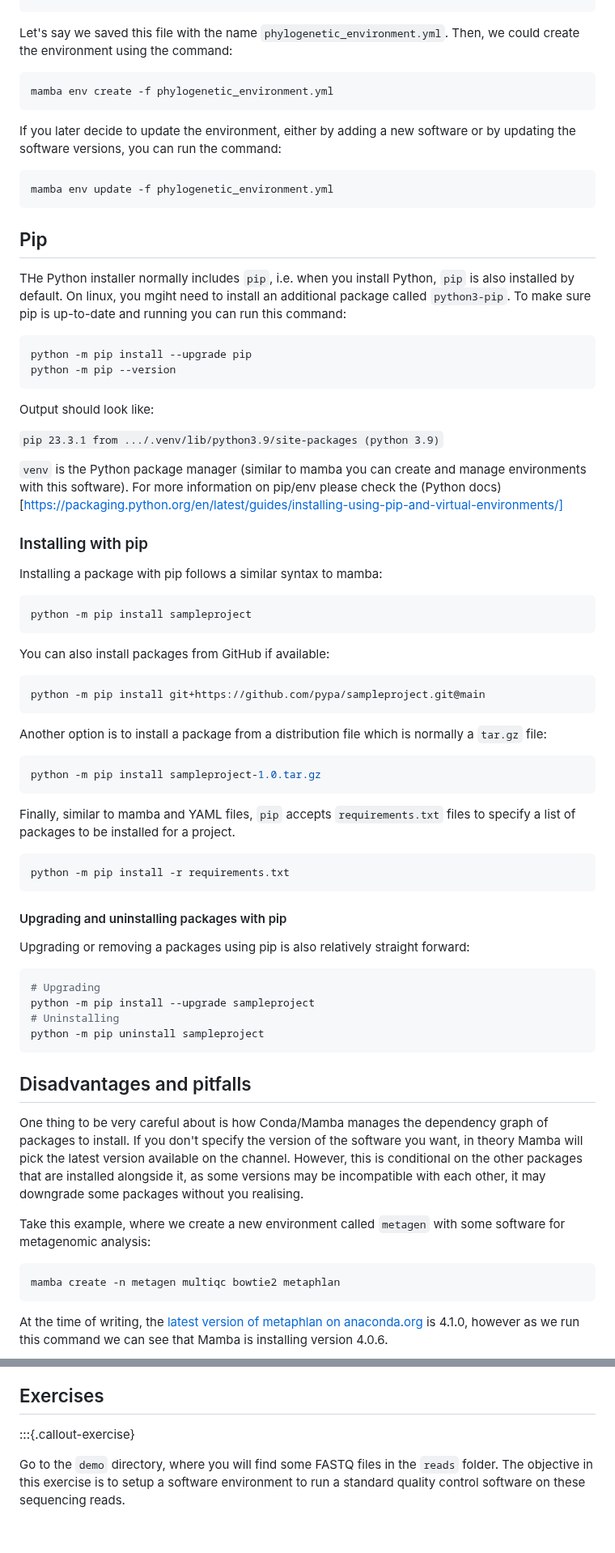
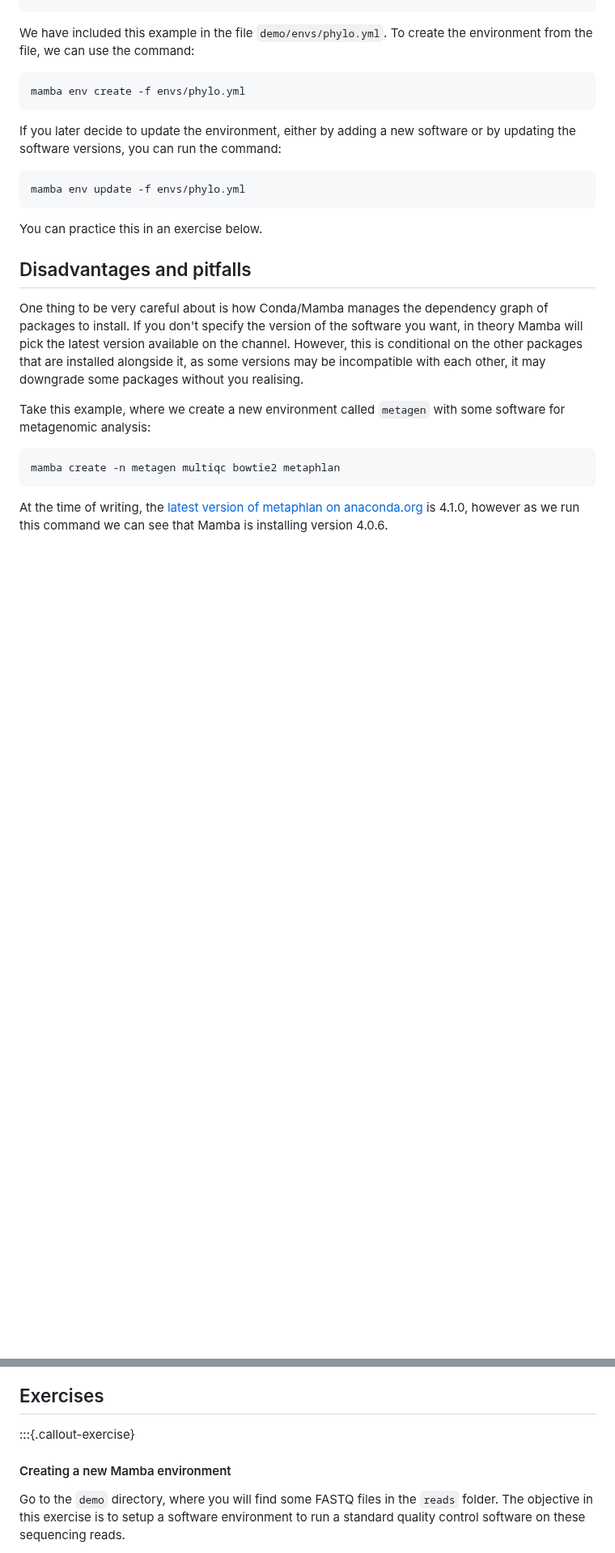
Before and after one commit to cambiotraining/bioinformatics-software-pipelines, a Markdown page: materials/01-package_managers.md, 2 parts joined by grey strips. Shown at 81% size. Rendered like a GitHub page; blank space fills up the shorter version.

Commit message:
update materials

````diff
--- a/materials/01-package_managers.md
+++ b/materials/01-package_managers.md
@@ -132,71 +132,20 @@ dependencies:
   - mafft==7.525
 ```
 
-Let's say we saved this file with the name `phylogenetic_environment.yml`.
-Then, we could create the environment using the command:
+We have included this example in the file `demo/envs/phylo.yml`.
+To create the environment from the file, we can use the command:
 
 ```bash
-mamba env create -f phylogenetic_environment.yml
+mamba env create -f envs/phylo.yml
 ```
 
 If you later decide to update the environment, either by adding a new software or by updating the software versions, you can run the command:
 
 ```bash
-mamba env update -f phylogenetic_environment.yml
+mamba env update -f envs/phylo.yml
 ```
 
-
-## Pip
-
-THe Python installer normally includes `pip`, i.e. when you install Python, `pip` is also installed by default. On linux, you mgiht need to install an additional package called `python3-pip`. To make sure pip is up-to-date and running you can run this command:
-
-```bash
-python -m pip install --upgrade pip
-python -m pip --version
-```
-
-Output should look like:
-
-`pip 23.3.1 from .../.venv/lib/python3.9/site-packages (python 3.9)`
-
-`venv` is the Python package manager (similar to mamba you can create and manage environments with this software). For more information on pip/env please check the (Python docs)[https://packaging.python.org/en/latest/guides/installing-using-pip-and-virtual-environments/]
-
-### Installing with pip
-
-Installing a package with pip follows a similar syntax to mamba:
-
-```bash
-python -m pip install sampleproject
-```
-
-You can also install packages from GitHub if available:
-
-```bash
-python -m pip install git+https://github.com/pypa/sampleproject.git@main
-```
-
-Another option is to install a package from a distribution file which is normally a `tar.gz` file:
-
-```bash
-python -m pip install sampleproject-1.0.tar.gz
-```
-
-Finally, similar to mamba and YAML files, `pip` accepts `requirements.txt` files to specify a list of packages to be installed for a project.
-
-```bash
-python -m pip install -r requirements.txt
-```
-
-#### Upgrading and uninstalling packages with pip
-
-Upgrading or removing a packages using pip is also relatively straight forward:
-
-```bash
-# Upgrading
-python -m pip install --upgrade sampleproject
-# Uninstalling
-python -m pip uninstall sampleproject
-```
+You can practice this in an exercise below.
 
 
 ## Disadvantages and pitfalls
@@ -272,6 +221,7 @@ You can find a (checklist)[https://www.anaconda.com/blog/using-pip-in-a-conda-en
 ## Exercises
 
 :::{.callout-exercise}
+#### Creating a new Mamba environment
 
 Go to the `demo` directory, where you will find some FASTQ files in the `reads` folder.
 The objective in this exercise is to setup a software environment to run a standard quality control software on these sequencing reads.
````
Also changed, not shown: other parts of materials/01-package_managers.md (+46 -2 lines).
